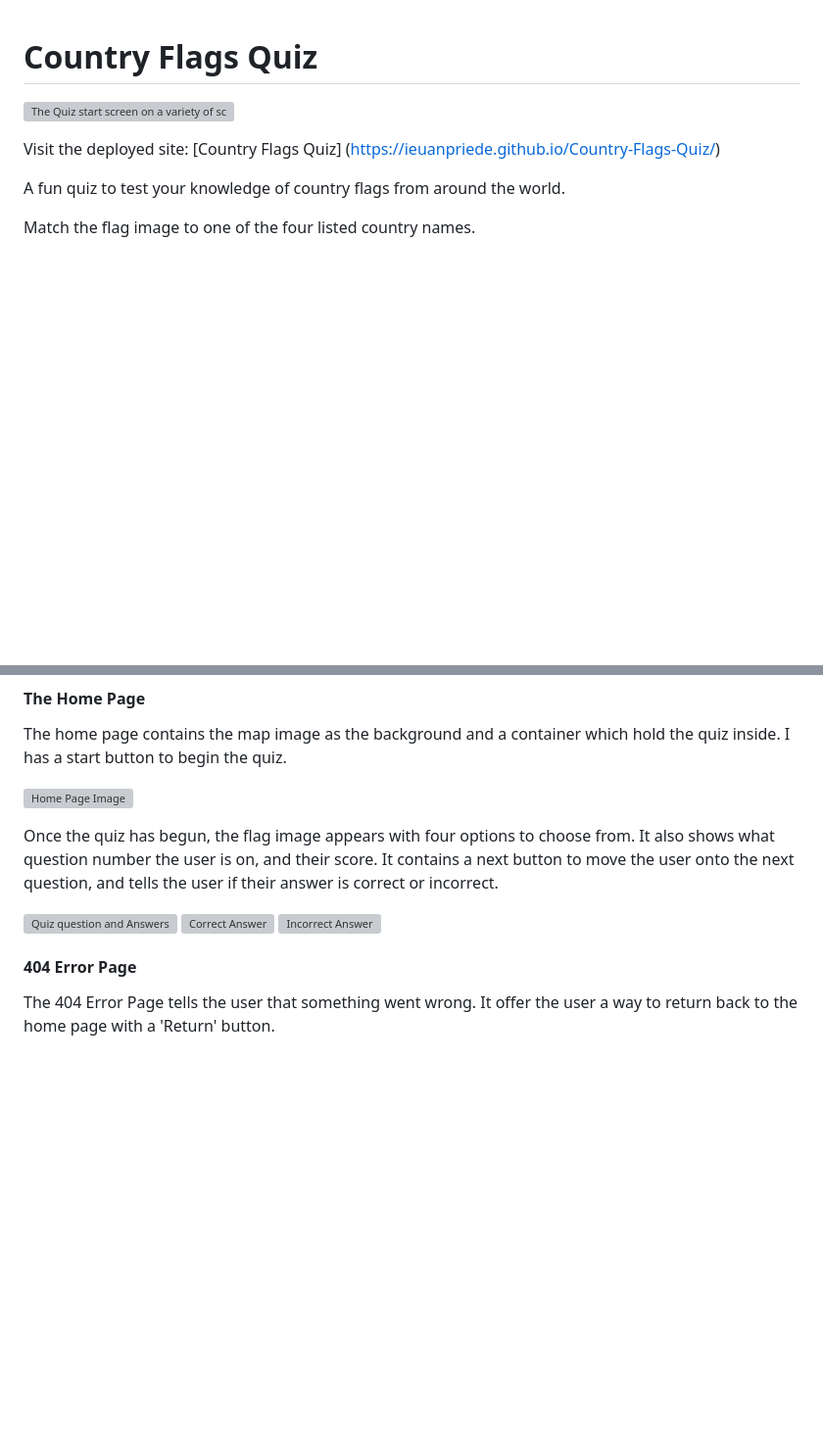
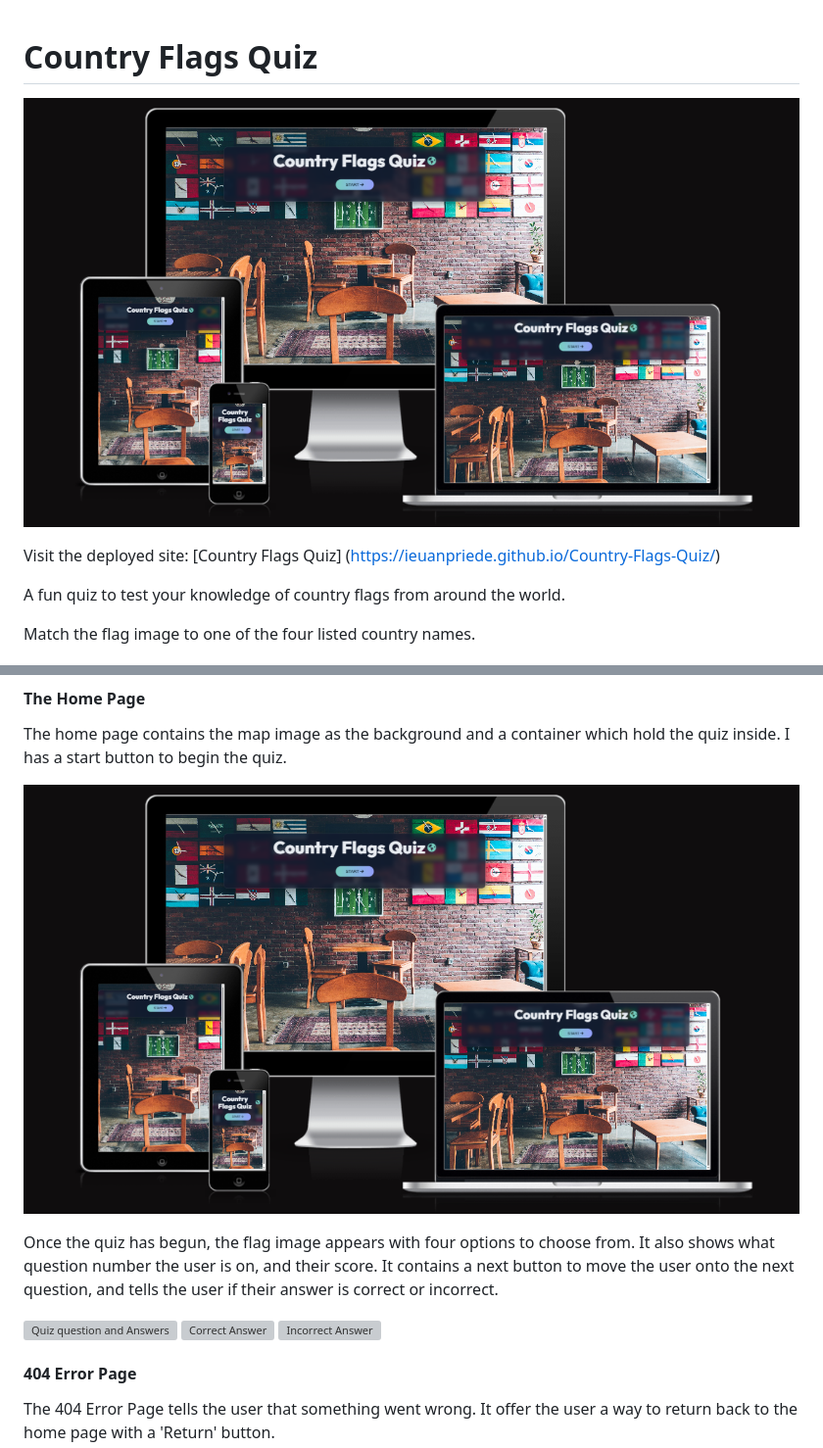
Before and after one commit to IeuanPriede/Country-Flags-Quiz, a Markdown page: README.md, 2 parts joined by grey strips. Shown at 98% size. Rendered like a GitHub page; blank space fills up the shorter version; grey boxes are pictures that could not be loaded.

Commit message:
change \ to / for image paths

```diff
--- a/README.md
+++ b/README.md
@@ -1,6 +1,6 @@
 # Country Flags Quiz
 
-![The Quiz start screen on a variety of screen sizes](assets\images\amiresponsive.png)
+![The Quiz start screen on a variety of screen sizes](assets/images/amiresponsive.png)
 
 Visit the deployed site: [Country Flags Quiz] (https://ieuanpriede.github.io/Country-Flags-Quiz/)
 
@@ -123,7 +123,7 @@ All pages are responsive and have:
 
 The home page contains the map image as the background and a container which hold the quiz inside. I has a start button to begin the quiz.
 
-![Home Page Image](assets\images\amiresponsive.png)
+![Home Page Image](assets/images/amiresponsive.png)
 
 Once the quiz has begun, the flag image appears with four options to choose from. It also shows what question number the user is on, and their score.
 It contains a next button to move the user onto the next question, and tells the user if their answer is correct or incorrect.
```
Also changed, not shown: other parts of README.md (+3 -3 lines), TESTING.md (+1 -1 lines).
